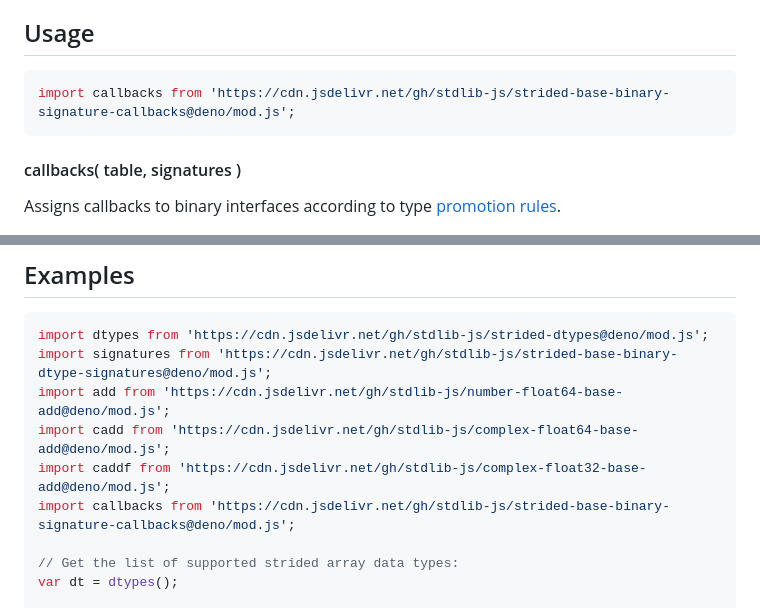
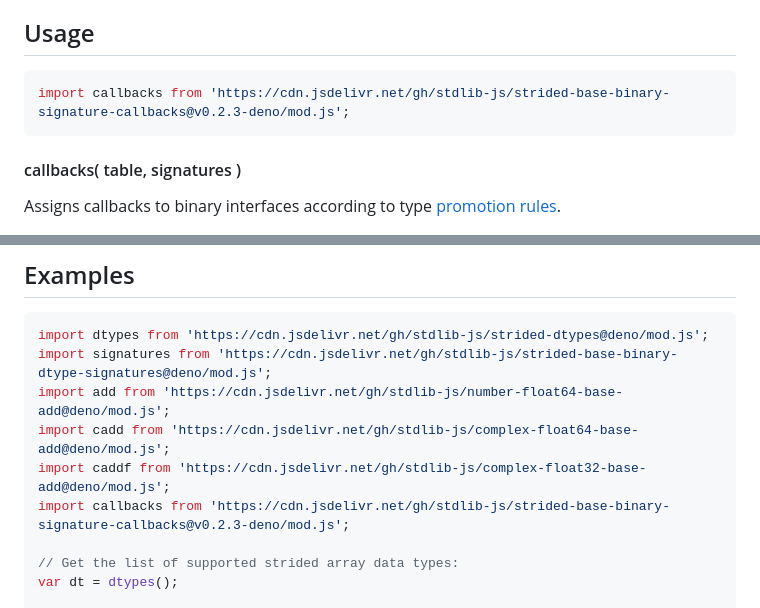
Before and after one commit to stdlib-js/strided-base-binary-signature-callbacks, a Markdown page: README.md, 2 parts joined by grey strips. Drawn GitHub-style.

Commit message:
Update README.md for Deno bundle v0.2.3

````diff
--- a/README.md
+++ b/README.md
@@ -52,7 +52,7 @@ limitations under the License.
 ## Usage
 
 ```javascript
-import callbacks from 'https://cdn.jsdelivr.net/gh/stdlib-js/strided-base-binary-signature-callbacks@deno/mod.js';
+import callbacks from 'https://cdn.jsdelivr.net/gh/stdlib-js/strided-base-binary-signature-callbacks@v0.2.3-deno/mod.js';
 ```
 
 #### callbacks( table, signatures )
@@ -130,7 +130,7 @@ import signatures from 'https://cdn.jsdelivr.net/gh/stdlib-js/strided-base-binar
 import add from 'https://cdn.jsdelivr.net/gh/stdlib-js/number-float64-base-add@deno/mod.js';
 import cadd from 'https://cdn.jsdelivr.net/gh/stdlib-js/complex-float64-base-add@deno/mod.js';
 import caddf from 'https://cdn.jsdelivr.net/gh/stdlib-js/complex-float32-base-add@deno/mod.js';
-import callbacks from 'https://cdn.jsdelivr.net/gh/stdlib-js/strided-base-binary-signature-callbacks@deno/mod.js';
+import callbacks from 'https://cdn.jsdelivr.net/gh/stdlib-js/strided-base-binary-signature-callbacks@v0.2.3-deno/mod.js';
 
 // Get the list of supported strided array data types:
 var dt = dtypes();
````
